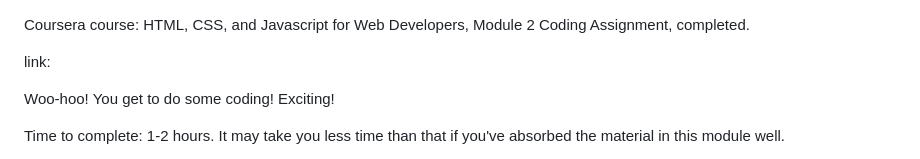
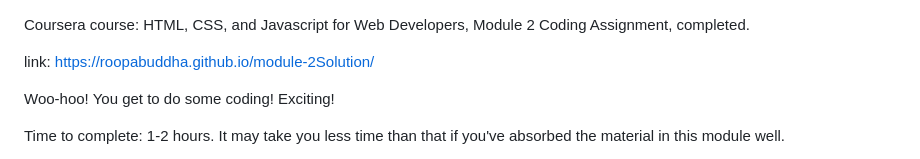
Before and after one commit to roopabuddha/module-2Solution, a Markdown page: README.md, the part around the change. GitHub-like rendering.

```diff
--- a/README.md
+++ b/README.md
@@ -1,6 +1,6 @@
 Coursera course: HTML, CSS, and Javascript for Web Developers, Module 2 Coding Assignment, completed.
 
-link:
+link: https://roopabuddha.github.io/module-2Solution/
 
 Woo-hoo! You get to do some coding! Exciting!
 
```
